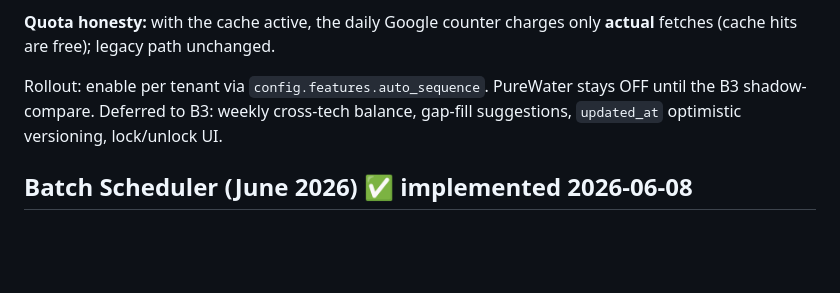
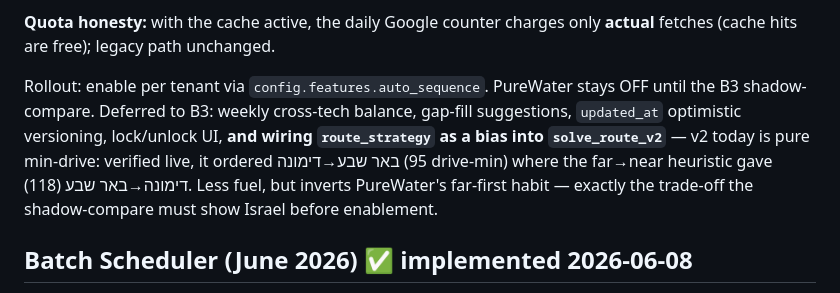
Before and after one commit to Eranzivo/Maslul, a Markdown page: context/scheduling-rules.md, the part around the change. GitHub-like rendering; blank space fills up the shorter version.

Commit message:
docs: SUPABASE_SERVICE_KEY required on Railway + record v2 min-drive vs far-near observation for B3
Co-Authored-By: Claude Fable 5 <noreply@anthropic.com>

```diff
--- a/context/scheduling-rules.md
+++ b/context/scheduling-rules.md
@@ -234,7 +234,7 @@ The OR-Tools optimizer is the **single source of truth** for a tech-day's order
 
 **Quota honesty:** with the cache active, the daily Google counter charges only **actual** fetches (cache hits are free); legacy path unchanged.
 
-Rollout: enable per tenant via `config.features.auto_sequence`. PureWater stays OFF until the B3 shadow-compare. Deferred to B3: weekly cross-tech balance, gap-fill suggestions, `updated_at` optimistic versioning, lock/unlock UI.
+Rollout: enable per tenant via `config.features.auto_sequence`. PureWater stays OFF until the B3 shadow-compare. Deferred to B3: weekly cross-tech balance, gap-fill suggestions, `updated_at` optimistic versioning, lock/unlock UI, **and wiring `route_strategy` as a bias into `solve_route_v2`** — v2 today is pure min-drive: verified live, it ordered באר שבע→דימונה (95 drive-min) where the far→near heuristic gave דימונה→באר שבע (118). Less fuel, but inverts PureWater's far-first habit — exactly the trade-off the shadow-compare must show Israel before enablement.
 
 ## Batch Scheduler (June 2026) ✅ implemented 2026-06-08
 
```
Also changed, not shown: DEVELOPER.md (+2 -0 lines).
